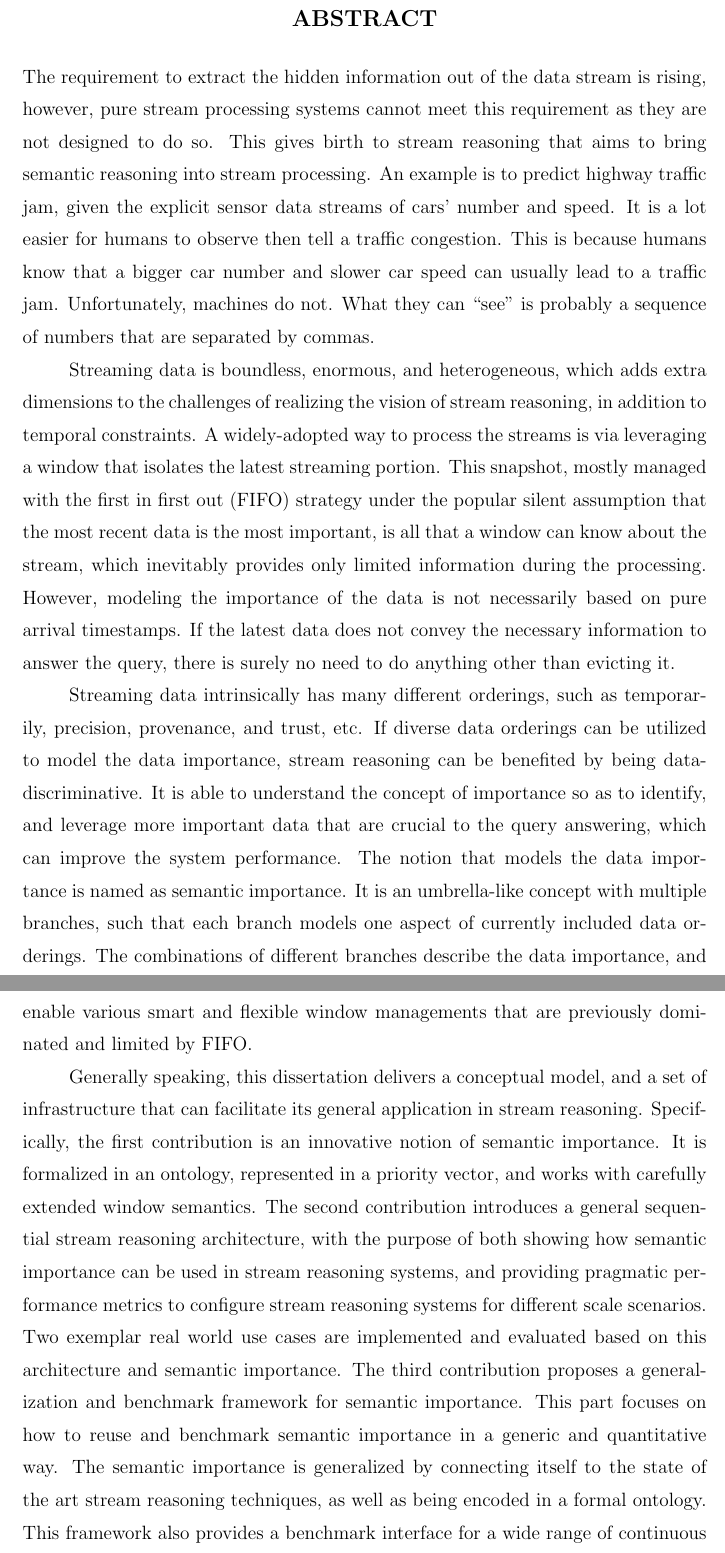
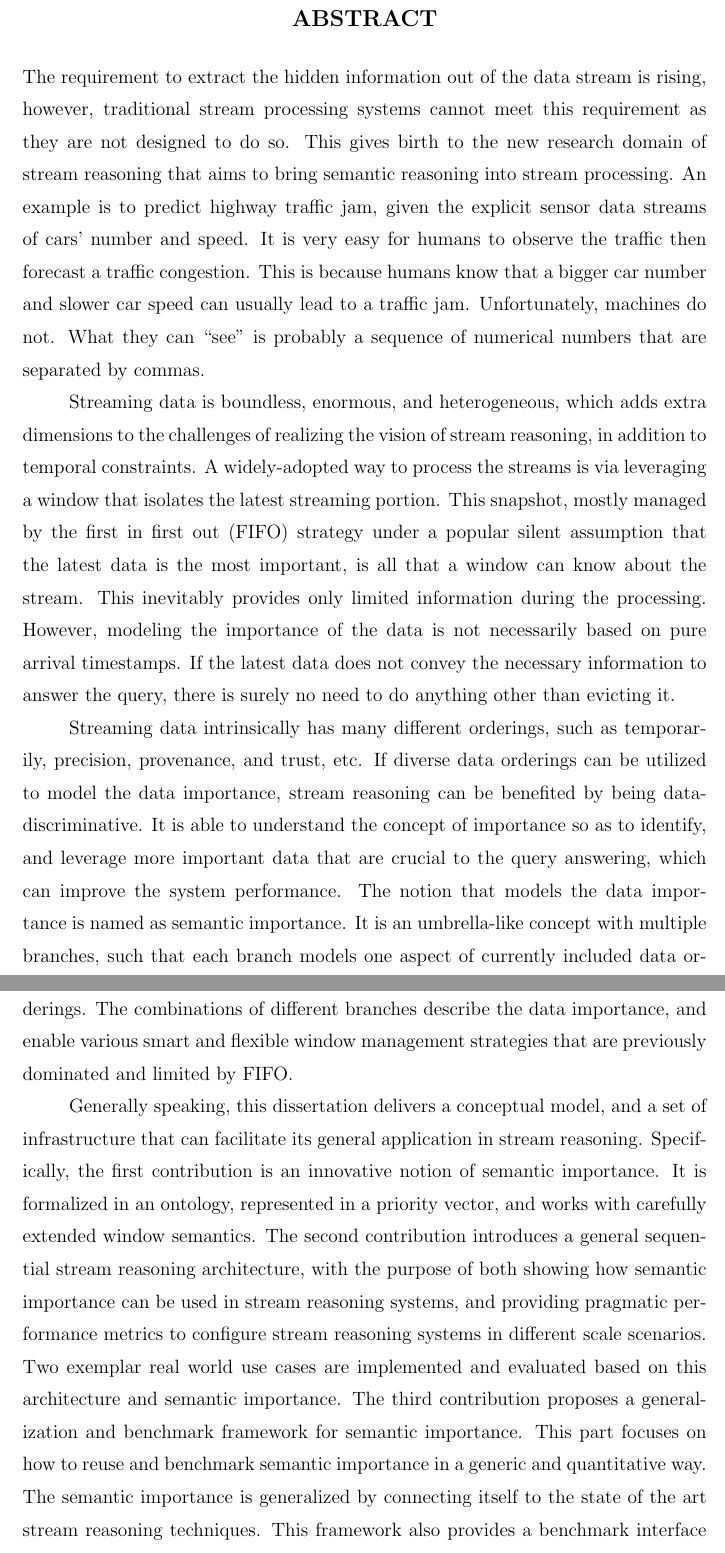
Before and after one commit to raymondino/phd-thesis, a LaTeX thesis (thesis.tex, which reads pages/abs.tex): two parts of pages 1 and 2 of 154 before the commit and two parts of pages 1 and 2 of 3 after it, joined at a grey line, cut so that both start at the same text. Compiled offline with pdfLaTeX.

Commit message:
update abstract

```diff
--- a/pages/abs.tex
+++ b/pages/abs.tex
@@ -6,18 +6,18 @@
 
 \specialhead{ABSTRACT}
 The requirement to extract the hidden information out of the data stream is rising,
-however, pure stream processing systems cannot meet this requirement as they are not designed to do so.
-This gives birth to stream reasoning that aims to bring semantic reasoning into stream processing.
+however, traditional stream processing systems cannot meet this requirement as they are not designed to do so.
+This gives birth to the new research domain of stream reasoning that aims to bring semantic reasoning into stream processing.
 An example is to predict highway traffic jam, given the explicit sensor data streams of cars' number and speed.
-It is a lot easier for humans to observe then tell a traffic congestion.
+It is very easy for humans to observe the traffic then forecast a traffic congestion.
 This is because humans know that a bigger car number and slower car speed can usually lead to a traffic jam.
 Unfortunately, machines do not.
-What they can ``see'' is probably a sequence of numbers that are separated by commas.
+What they can ``see'' is probably a sequence of numerical numbers that are separated by commas.
 
 Streaming data is boundless, enormous, and heterogeneous, which adds extra dimensions to the challenges of realizing the vision of stream reasoning, in addition to temporal constraints.
 A widely-adopted way to process the streams is via leveraging a window that isolates the latest streaming portion.
-This snapshot, mostly managed with the first in first out (FIFO) strategy under the popular silent assumption that the most recent data is the most important, is all that a window can know about the stream,
-which inevitably provides only limited information during the processing.
+This snapshot, mostly managed by the first in first out (FIFO) strategy under a popular silent assumption that the latest data is the most important, is all that a window can know about the stream.
+This inevitably provides only limited information during the processing.
 However, modeling the importance of the data is not necessarily based on pure arrival timestamps.
 If the latest data does not convey the necessary information to answer the query, there is surely no need to do anything other than evicting it.
 
@@ -26,17 +26,17 @@ If diverse data orderings can be utilized to model the data importance, stream r
 It is able to understand the concept of importance so as to identify, and leverage more important data that are crucial to the query answering, which can improve the system performance.
 The notion that models the data importance is named as semantic importance.
 It is an umbrella-like concept with multiple branches, such that each branch models one aspect of currently included data orderings.
-The combinations of different branches describe the data importance, and enable various smart and flexible window managements that are previously dominated and limited by FIFO.
+The combinations of different branches describe the data importance, and enable various smart and flexible window management strategies that are previously dominated and limited by FIFO.
 
 Generally speaking, this dissertation delivers a conceptual model, and a set of infrastructure that can facilitate its general application in stream reasoning.
 Specifically, the first contribution is an innovative notion of semantic importance.
 It is formalized in an ontology, represented in a priority vector, and works with carefully extended window semantics.
-The second contribution introduces a general sequential stream reasoning architecture, with the purpose of both showing how semantic importance can be used in stream reasoning systems, and providing pragmatic performance metrics to configure stream reasoning systems for different scale scenarios.
+The second contribution introduces a general sequential stream reasoning architecture, with the purpose of both showing how semantic importance can be used in stream reasoning systems, and providing pragmatic performance metrics to configure stream reasoning systems in different scale scenarios.
 Two exemplar real world use cases are implemented and evaluated based on this architecture and semantic importance.
 The third contribution proposes a generalization and benchmark framework for semantic importance.
 This part focuses on how to reuse and benchmark semantic importance in a generic and quantitative way.
-The semantic importance is generalized by connecting itself to the state of the art stream reasoning techniques, as well as being encoded in a formal ontology.
-This framework also provides a benchmark interface for a wide range of continuous queries, ontologies, data streams, and a set of built-in data-aware window management strategies enabled by semantic importance.
+The semantic importance is generalized by connecting itself to the state of the art stream reasoning techniques.
+This framework also provides a benchmark interface compatible with a wide range of continuous queries, ontologies, data streams, and a set of built-in data-aware window management strategies enabled by semantic importance.
 The key performance indicators recorded for the benchmark includes precision, response time, memory consumption and throughput.
 The results are analyzed and visualized so as to facilitate decision-making on how to compose and deploy the suitable semantic importance in real use cases.
 
```
Also changed, not shown: thesis.tex (+8 -8 lines).
